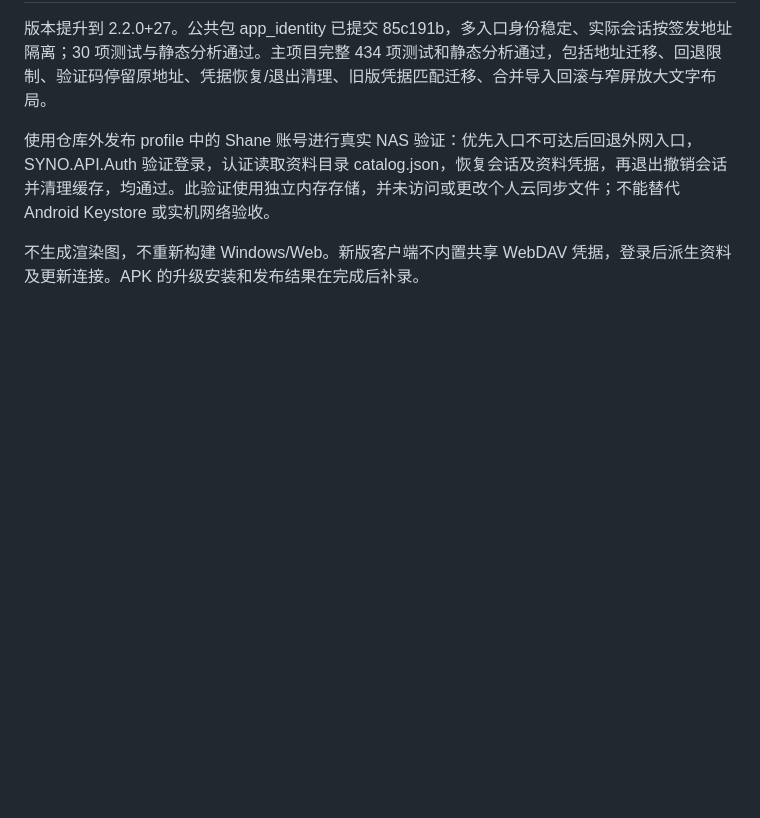
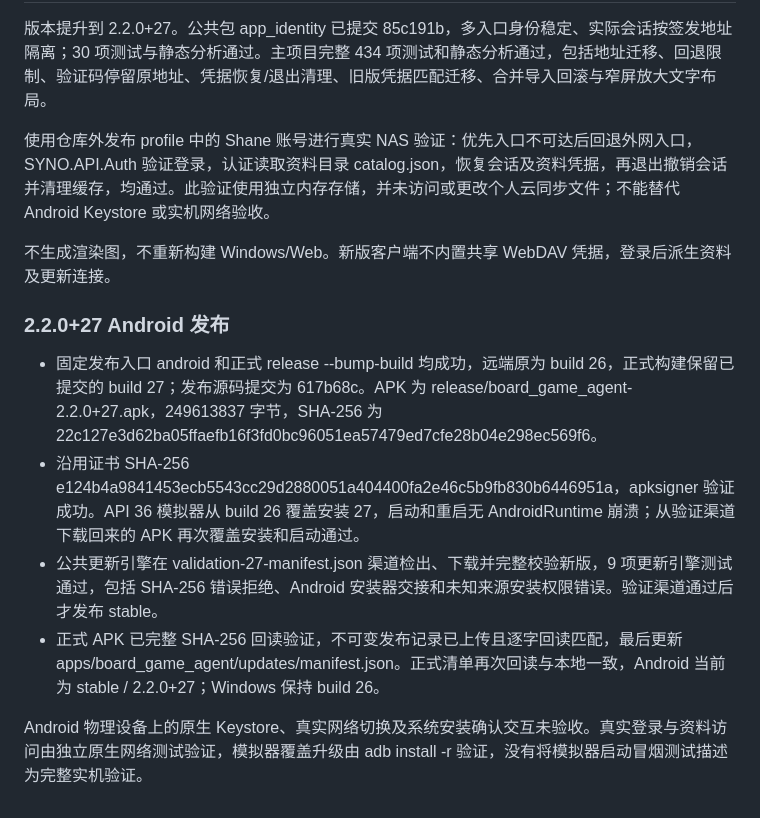
Before and after one commit to chenxuanjie/board-game-agent, a Markdown page: docs/identity-validation.md, the part around the change. Rendered like a GitHub page; blank space fills up the shorter version.

Commit message:
chore(release): 记录新版APK发布与统一账号连接验收

```diff
--- a/docs/identity-validation.md
+++ b/docs/identity-validation.md
@@ -84,4 +84,13 @@ Android 实机登录、Keystore、真实网络切换与未知来源安装交互
 
 使用仓库外发布 profile 中的 Shane 账号进行真实 NAS 验证：优先入口不可达后回退外网入口，SYNO.API.Auth 验证登录，认证读取资料目录 catalog.json，恢复会话及资料凭据，再退出撤销会话并清理缓存，均通过。此验证使用独立内存存储，并未访问或更改个人云同步文件；不能替代 Android Keystore 或实机网络验收。
 
-不生成渲染图，不重新构建 Windows/Web。新版客户端不内置共享 WebDAV 凭据，登录后派生资料及更新连接。APK 的升级安装和发布结果在完成后补录。
+不生成渲染图，不重新构建 Windows/Web。新版客户端不内置共享 WebDAV 凭据，登录后派生资料及更新连接。
+
+### 2.2.0+27 Android 发布
+
+- 固定发布入口 android 和正式 release --bump-build 均成功，远端原为 build 26，正式构建保留已提交的 build 27；发布源码提交为 617b68c。APK 为 release/board_game_agent-2.2.0+27.apk，249613837 字节，SHA-256 为 22c127e3d62ba05ffaefb16f3fd0bc96051ea57479ed7cfe28b04e298ec569f6。
+- 沿用证书 SHA-256 e124b4a9841453ecb5543cc29d2880051a404400fa2e46c5b9fb830b6446951a，apksigner 验证成功。API 36 模拟器从 build 26 覆盖安装 27，启动和重启无 AndroidRuntime 崩溃；从验证渠道下载回来的 APK 再次覆盖安装和启动通过。
+- 公共更新引擎在 validation-27-manifest.json 渠道检出、下载并完整校验新版，9 项更新引擎测试通过，包括 SHA-256 错误拒绝、Android 安装器交接和未知来源安装权限错误。验证渠道通过后才发布 stable。
+- 正式 APK 已完整 SHA-256 回读验证，不可变发布记录已上传且逐字回读匹配，最后更新 apps/board_game_agent/updates/manifest.json。正式清单再次回读与本地一致，Android 当前为 stable / 2.2.0+27；Windows 保持 build 26。
+
+Android 物理设备上的原生 Keystore、真实网络切换及系统安装确认交互未验收。真实登录与资料访问由独立原生网络测试验证，模拟器覆盖升级由 adb install -r 验证，没有将模拟器启动冒烟测试描述为完整实机验证。
```
